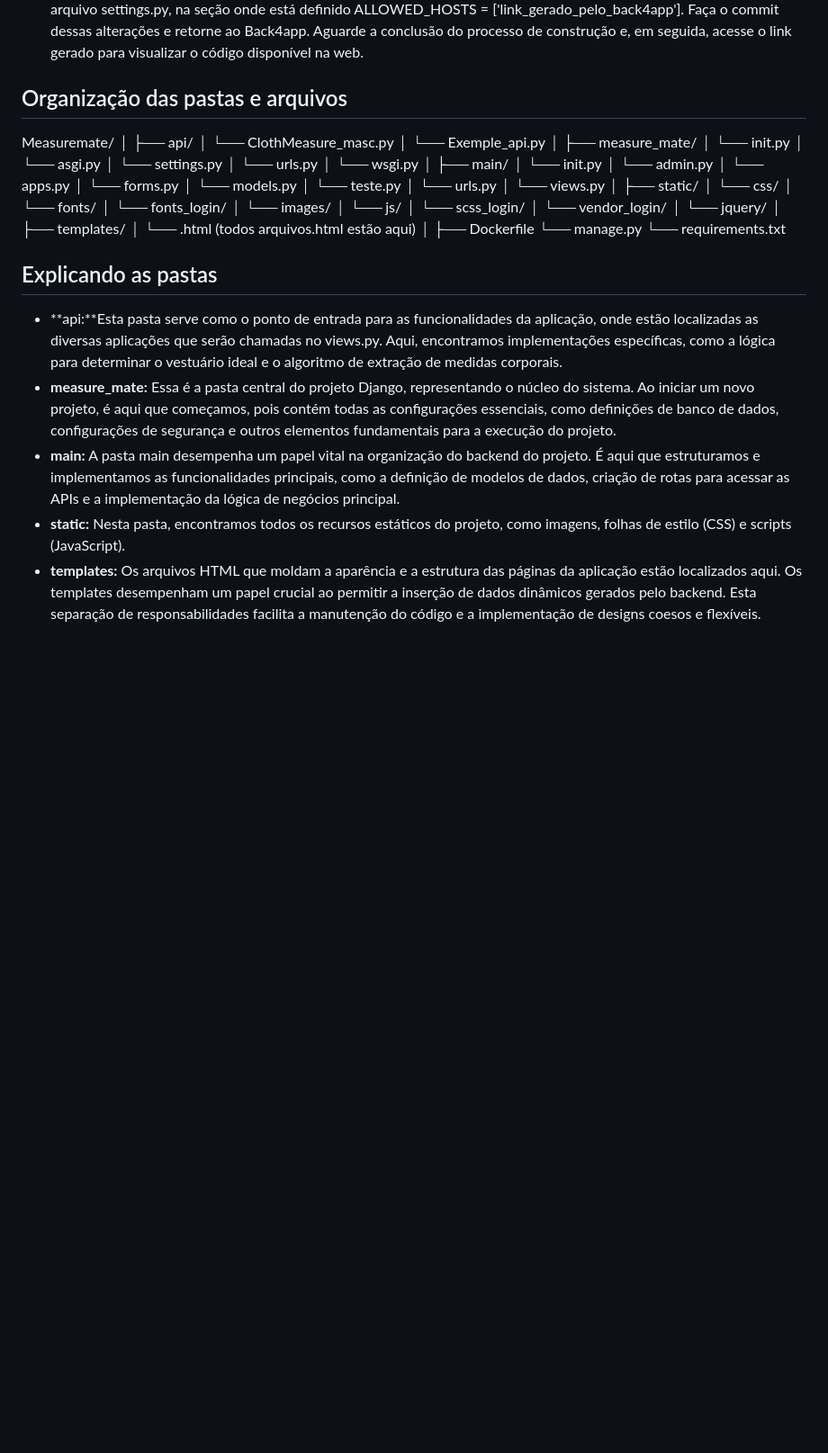
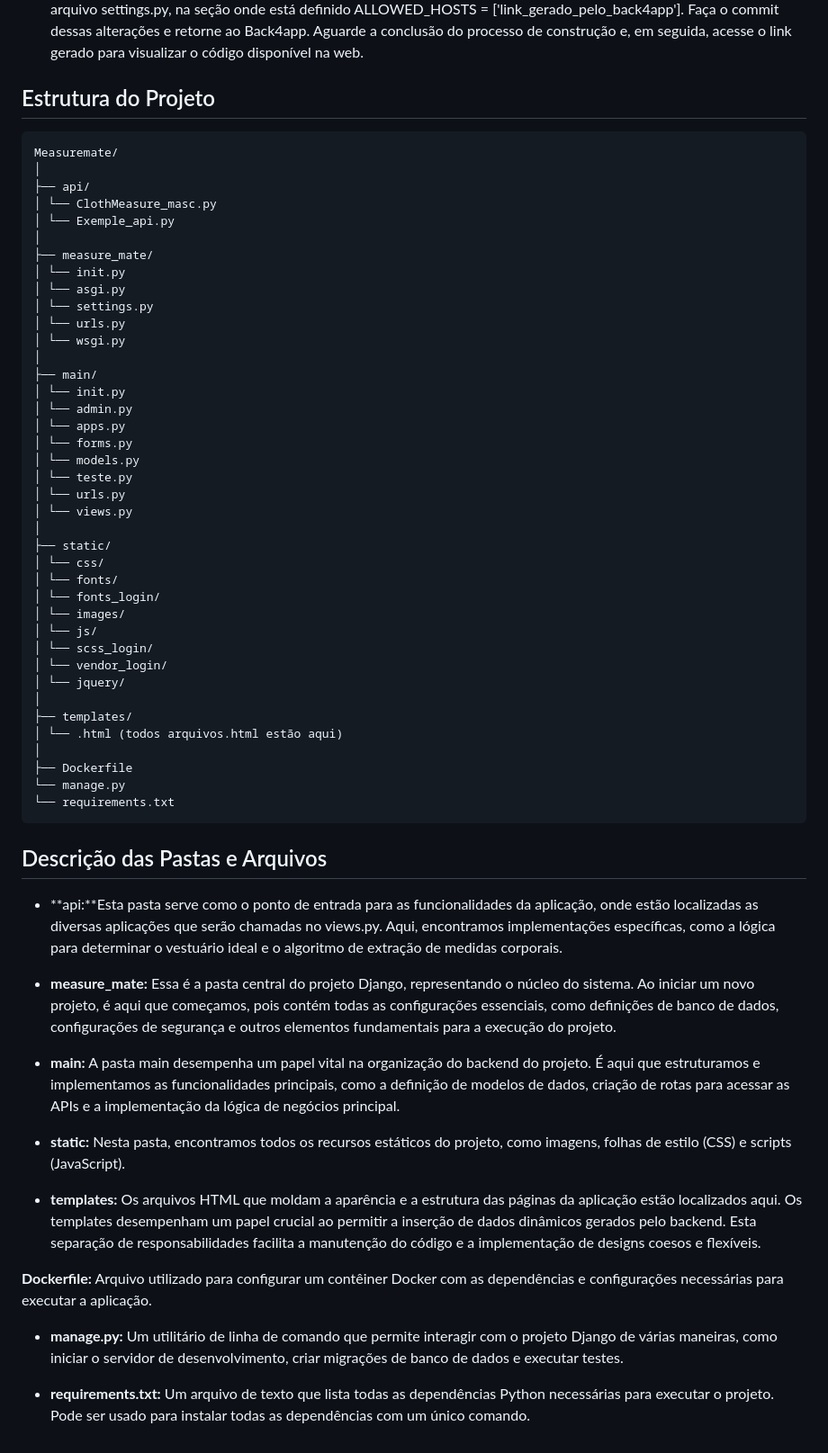
Before and after one commit to valeragabriel/design_measure, a Markdown page: README.md, the part around the change. Shown: that part at 90% size. Drawn GitHub-style; blank space fills up the shorter version.

````diff
--- a/README.md
+++ b/README.md
@@ -55,8 +55,8 @@ Siga as etapas abaixo para configurar o ambiente de desenvolvimento local:
 
     Após concluir as etapas acima, é hora de disponibilizar o código no GitHub. Em seguida, acesse o Back4app para criar um novo projeto. Escolha a opção de servidor com containers e autorize o acesso ao seu repositório no GitHub. Selecione o projeto que você deseja implantar como servidor web. O Back4app realizará o deploy e a construção do projeto, gerando um link acessível que será hospedado online. Após isso, volte ao seu código e adicione o link gerado no arquivo settings.py, na seção onde está definido ALLOWED_HOSTS = ['link_gerado_pelo_back4app']. Faça o commit dessas alterações e retorne ao Back4app. Aguarde a conclusão do processo de construção e, em seguida, acesse o link gerado para visualizar o código disponível na web.
 
-## Organização das pastas e arquivos
-
+## Estrutura do Projeto
+```
 Measuremate/
 │
 ├── api/
@@ -96,10 +96,22 @@ Measuremate/
 ├── Dockerfile
 └── manage.py
 └── requirements.txt
+```
 
-## Explicando as pastas
+## Descrição das Pastas e Arquivos
+
 - **api:**Esta pasta serve como o ponto de entrada para as funcionalidades da aplicação, onde estão localizadas as diversas aplicações que serão chamadas no views.py. Aqui, encontramos implementações específicas, como a lógica para determinar o vestuário ideal e o algoritmo de extração de medidas corporais.
+
 - **measure_mate:** Essa é a pasta central do projeto Django, representando o núcleo do sistema. Ao iniciar um novo projeto, é aqui que começamos, pois contém todas as configurações essenciais, como definições de banco de dados, configurações de segurança e outros elementos fundamentais para a execução do projeto.
+
 - **main:** A pasta main desempenha um papel vital na organização do backend do projeto. É aqui que estruturamos e implementamos as funcionalidades principais, como a definição de modelos de dados, criação de rotas para acessar as APIs e a implementação da lógica de negócios principal.
+
 - **static:** Nesta pasta, encontramos todos os recursos estáticos do projeto, como imagens, folhas de estilo (CSS) e scripts (JavaScript).
+
 - **templates:** Os arquivos HTML que moldam a aparência e a estrutura das páginas da aplicação estão localizados aqui. Os templates desempenham um papel crucial ao permitir a inserção de dados dinâmicos gerados pelo backend. Esta separação de responsabilidades facilita a manutenção do código e a implementação de designs coesos e flexíveis.
+
+**Dockerfile:** Arquivo utilizado para configurar um contêiner Docker com as dependências e configurações necessárias para executar a aplicação.
+
+- **manage.py:** Um utilitário de linha de comando que permite interagir com o projeto Django de várias maneiras, como iniciar o servidor de desenvolvimento, criar migrações de banco de dados e executar testes.
+
+- **requirements.txt:** Um arquivo de texto que lista todas as dependências Python necessárias para executar o projeto. Pode ser usado para instalar todas as dependências com um único comando.
````
